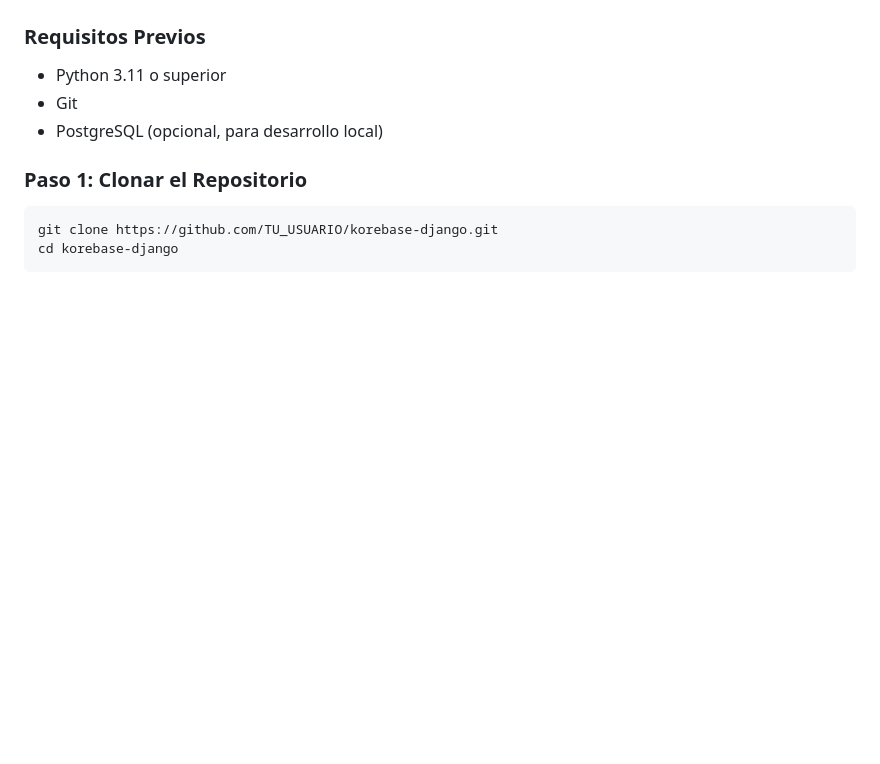
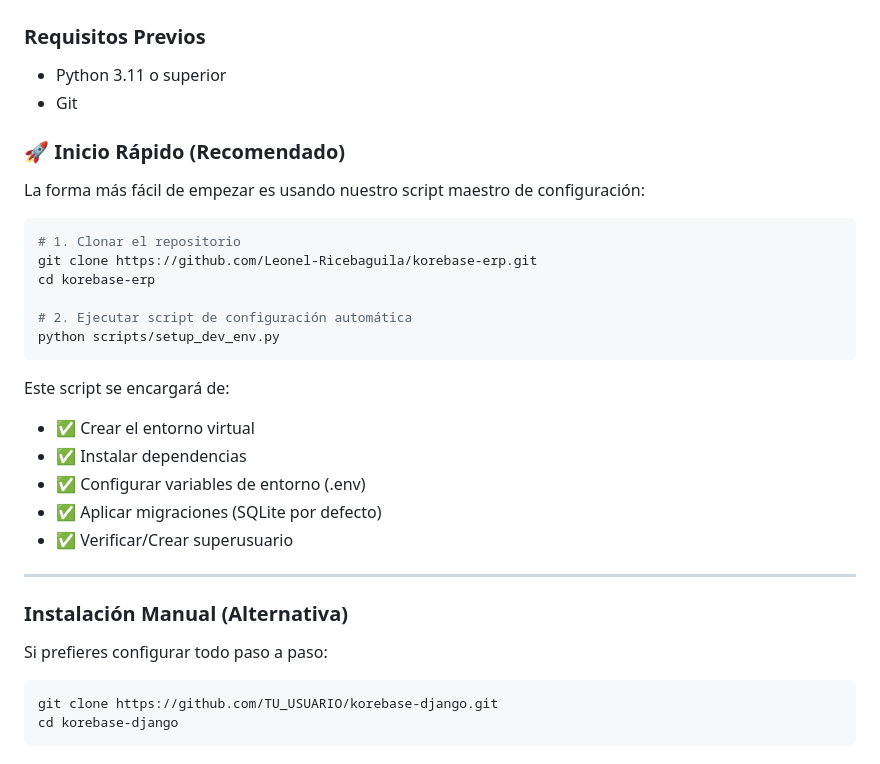
Before and after one commit to Leonel-Ricebaguila/korebase-erp, a Markdown page: README.md, the part around the change. Drawn GitHub-style; blank space fills up the shorter version.

Commit message:
docs: Actualizar README con instrucciones de setup automático (setup_dev_env.py)

````diff
--- a/README.md
+++ b/README.md
@@ -81,9 +81,32 @@ korebase-django/
 
 - Python 3.11 o superior
 - Git
-- PostgreSQL (opcional, para desarrollo local)
 
-### **Paso 1: Clonar el Repositorio**
+### **🚀 Inicio Rápido (Recomendado)**
+
+La forma más fácil de empezar es usando nuestro script maestro de configuración:
+
+```bash
+# 1. Clonar el repositorio
+git clone https://github.com/Leonel-Ricebaguila/korebase-erp.git
+cd korebase-erp
+
+# 2. Ejecutar script de configuración automática
+python scripts/setup_dev_env.py
+```
+
+Este script se encargará de:
+*   ✅ Crear el entorno virtual
+*   ✅ Instalar dependencias
+*   ✅ Configurar variables de entorno (.env)
+*   ✅ Aplicar migraciones (SQLite por defecto)
+*   ✅ Verificar/Crear superusuario
+
+---
+
+### **Instalación Manual (Alternativa)**
+
+Si prefieres configurar todo paso a paso:
 
 ```bash
 git clone https://github.com/TU_USUARIO/korebase-django.git
````
